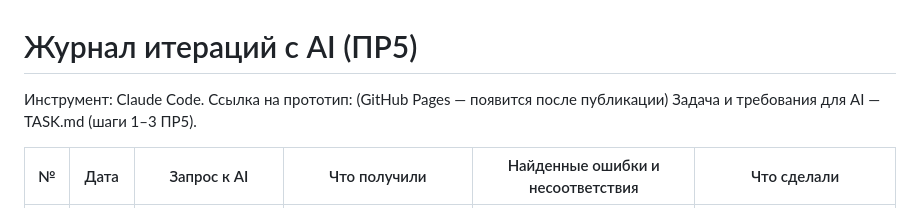
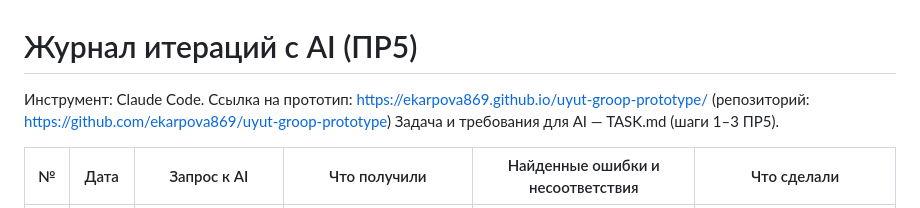
Before and after one commit to ekarpova869/uyut-groop-prototype, a Markdown page: LOG.md, the part around the change. GitHub-like rendering.

Commit message:
Ссылка на прототип в журнале итераций
Co-Authored-By: Claude Opus 5.5 <noreply@anthropic.com>

```diff
--- a/LOG.md
+++ b/LOG.md
@@ -1,6 +1,6 @@
 # Журнал итераций с AI (ПР5)
 
-Инструмент: Claude Code. Ссылка на прототип: (GitHub Pages — появится после публикации)
+Инструмент: Claude Code. Ссылка на прототип: https://ekarpova869.github.io/uyut-groop-prototype/ (репозиторий: https://github.com/ekarpova869/uyut-groop-prototype)
 Задача и требования для AI — TASK.md (шаги 1–3 ПР5).
 
 | № | Дата | Запрос к AI | Что получили | Найденные ошибки и несоответствия | Что сделали |
```
